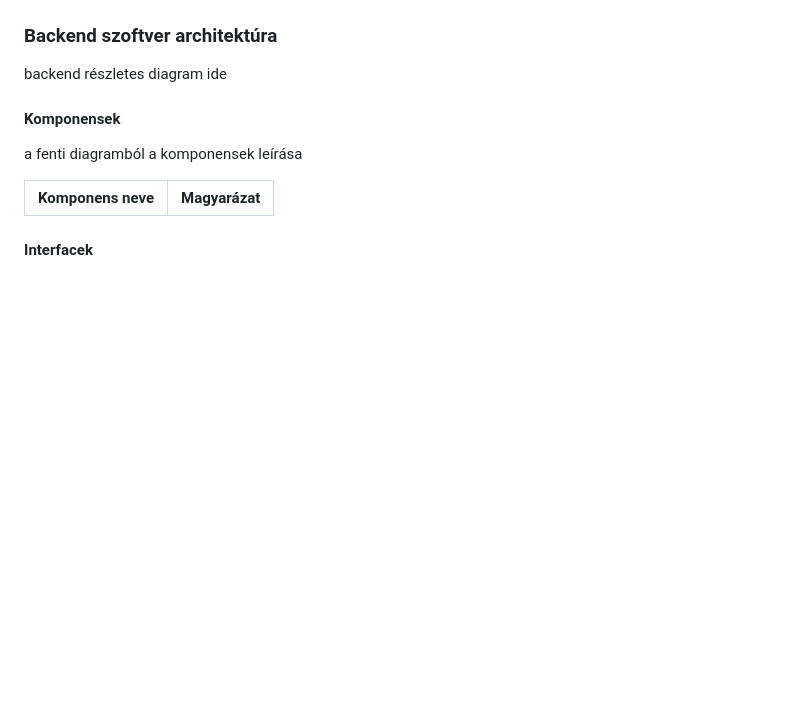
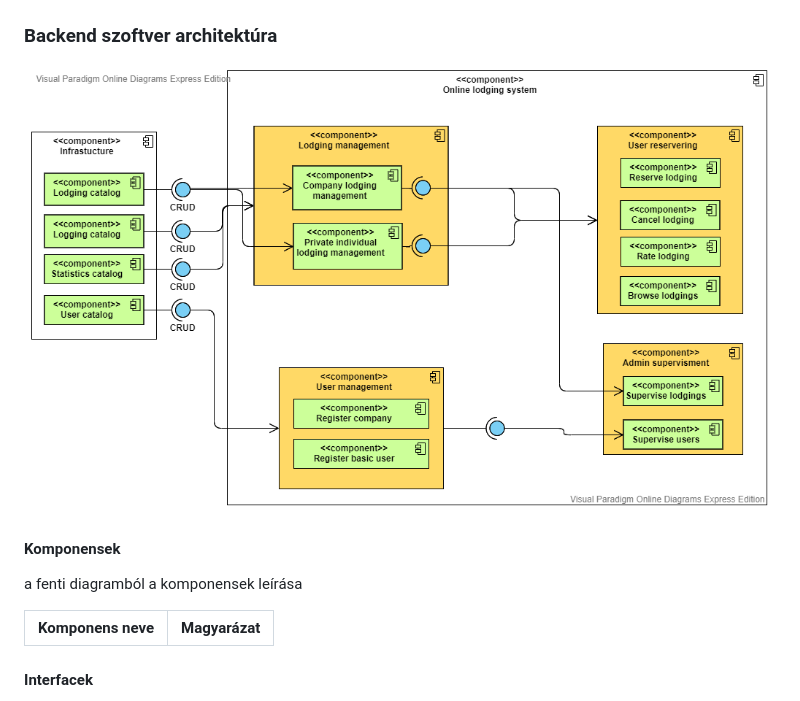
Before and after one commit to vargapatrikadam/Hotel5000, a Markdown page: Docs/sp.md, the part around the change. Rendered like a GitHub page; pictures changed too: Docs/imgs/sp/backend_architecture.png (added); blank space fills up the shorter version.

Commit message:
sp: backend architecture diagram

```diff
--- a/Docs/sp.md
+++ b/Docs/sp.md
@@ -15,7 +15,7 @@ interface | nem konkrét programozási értelemben vett interface, hanem az appl
 ![Részletes architektúra diagram](../Docs/imgs/sp/detailed_architecture_diagram.png)
 
 ### Backend szoftver architektúra
-backend részletes diagram ide
+![Backend architektúre diagram](../Docs/imgs/sp/backend_architecture.png)
 #### Komponensek
 a fenti diagramból a komponensek leírása
 
```
